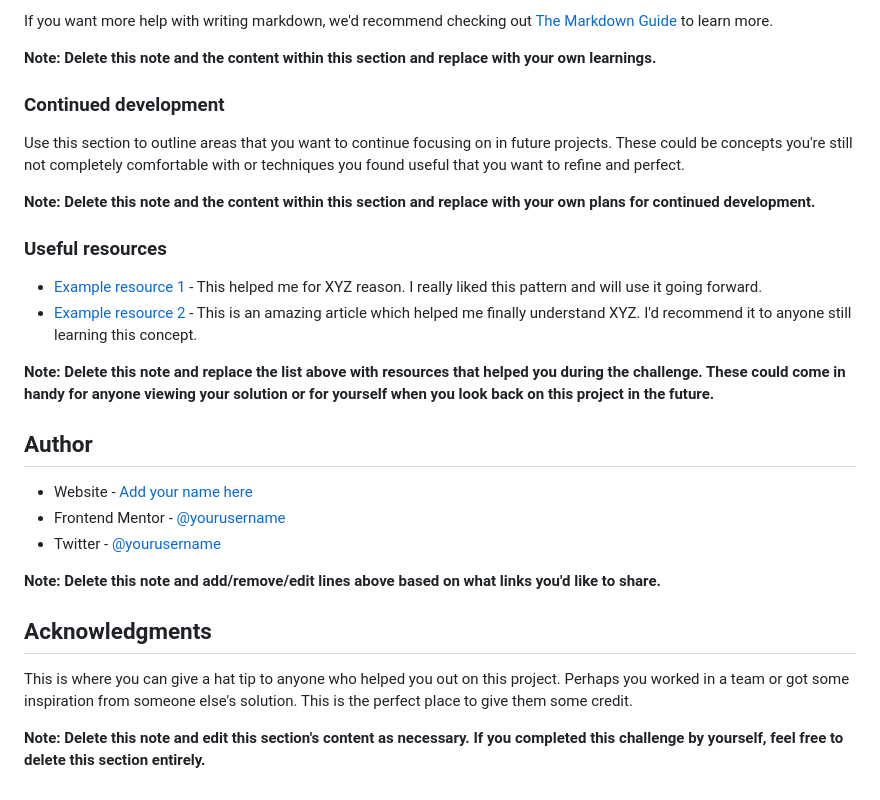
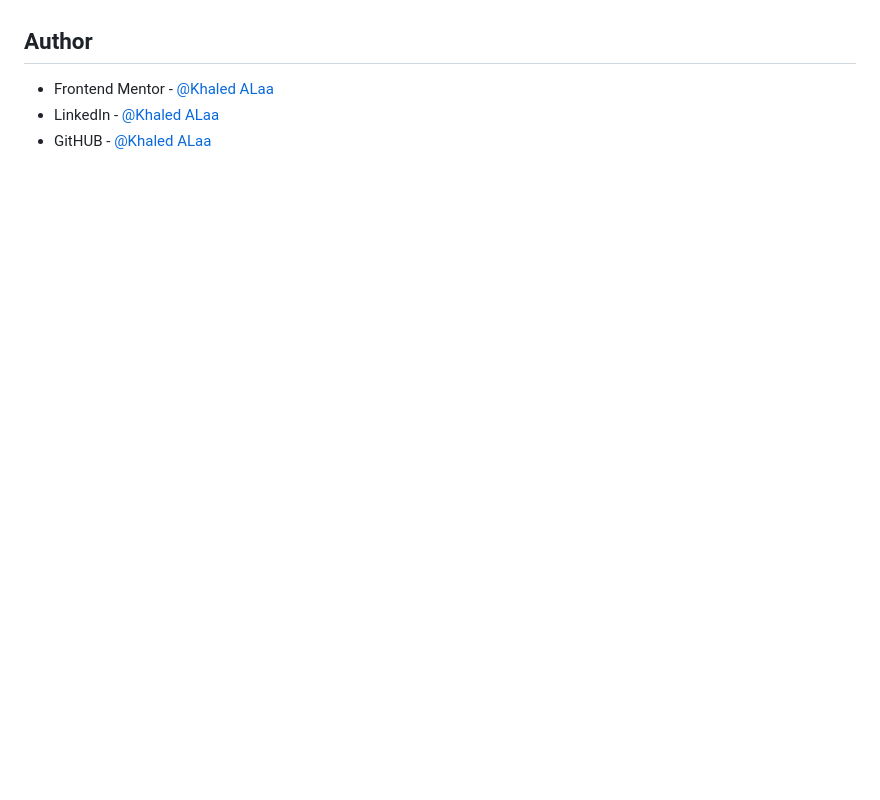
Before and after one commit to Khaled-Alaa/stats-preview-card-component-frontendmentor, a Markdown page: README-template.md, the part around the change printed below. GitHub-like rendering; blank space fills up the shorter version.

```diff
--- a/README-template.md
+++ b/README-template.md
@@ -81,30 +46,6 @@ const proudOfThisFunc = () => {
-If you want more help with writing markdown, we'd recommend checking out [The Markdown Guide](https://www.markdownguide.org/) to learn more.
-
-**Note: Delete this note and the content within this section and replace with your own learnings.**
-
-### Continued development
-
-Use this section to outline areas that you want to continue focusing on in future projects. These could be concepts you're still not completely comfortable with or techniques you found useful that you want to refine and perfect.
-
-**Note: Delete this note and the content within this section and replace with your own plans for continued development.**
-
-### Useful resources
-
-- [Example resource 1](https://www.example.com) - This helped me for XYZ reason. I really liked this pattern and will use it going forward.
-- [Example resource 2](https://www.example.com) - This is an amazing article which helped me finally understand XYZ. I'd recommend it to anyone still learning this concept.
-
-**Note: Delete this note and replace the list above with resources that helped you during the challenge. These could come in handy for anyone viewing your solution or for yourself when you look back on this project in the future.**
 
 ## Author
 
-- Website - [Add your name here](https://www.your-site.com)
-- Frontend Mentor - [@yourusername](https://www.frontendmentor.io/profile/yourusername)
-- Twitter - [@yourusername](https://www.twitter.com/yourusername)
-
-**Note: Delete this note and add/remove/edit lines above based on what links you'd like to share.**
-
-## Acknowledgments
-
-This is where you can give a hat tip to anyone who helped you out on this project. Perhaps you worked in a team or got some inspiration from someone else's solution. This is the perfect place to give them some credit.
-
-**Note: Delete this note and edit this section's content as necessary. If you completed this challenge by yourself, feel free to delete this section entirely.**
+- Frontend Mentor - [@Khaled ALaa](https://www.frontendmentor.io/profile/Khaled-Alaa)
+- LinkedIn - [@Khaled ALaa](www.linkedin.com/in/khaledmalaa)
+- GitHUB - [@Khaled ALaa](https://github.com/Khaled-Alaa)
```
Also changed, not shown: other parts of README-template.md (+14 -49 lines), screenshot.PNG (added), 5 other files.
